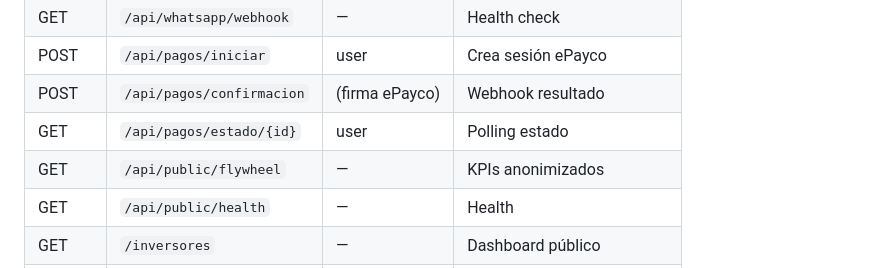
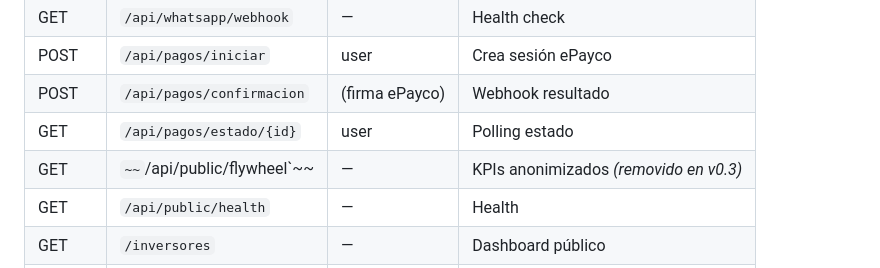
Before and after one commit to viveroonlinecomco-code/vivero-online, a Markdown page: docs/CHANGELOG.md, the part around one of its changes. Drawn GitHub-style.

```diff
--- a/docs/CHANGELOG.md
+++ b/docs/CHANGELOG.md
@@ -62,7 +62,7 @@
 | POST | `/api/pagos/iniciar` | user | Crea sesión ePayco |
 | POST | `/api/pagos/confirmacion` | (firma ePayco) | Webhook resultado |
 | GET  | `/api/pagos/estado/{id}` | user | Polling estado |
-| GET  | `/api/public/flywheel` | — | KPIs anonimizados |
+| GET  | `~~`/api/public/flywheel`~~ | — | KPIs anonimizados *(removido en v0.3)* |
 | GET  | `/api/public/health` | — | Health |
 | GET  | `/inversores` | — | Dashboard público |
 | GET  | `/pagos/resultado` | — | Página post-pago |
```
Also changed, not shown: other parts of docs/CHANGELOG.md (+1 -1 lines).
